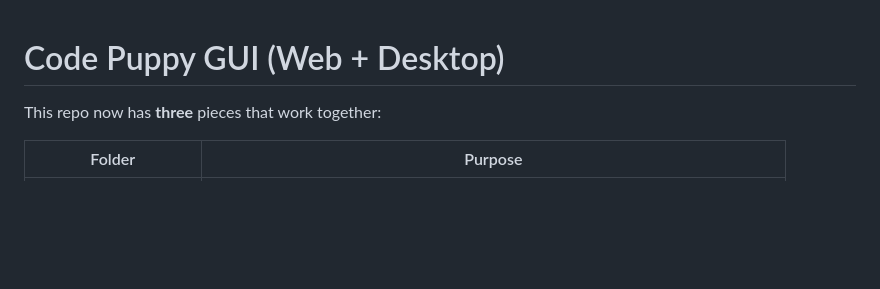
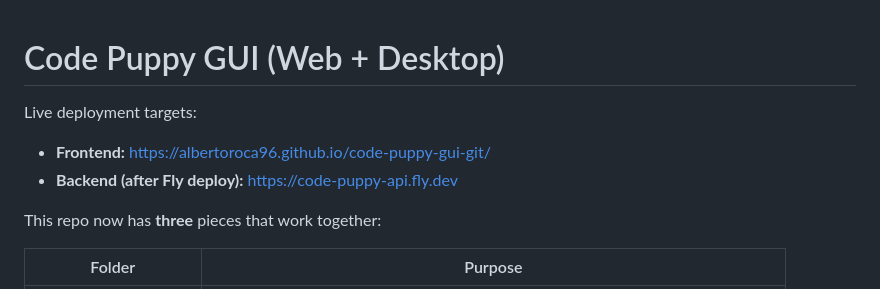
Before and after one commit to AlbertoRoca96/code-puppy-gui-git, a Markdown page: README.md, the part around the change. Rendered like a GitHub page; blank space fills up the shorter version.

Commit message:
Document live URLs

```diff
--- a/README.md
+++ b/README.md
@@ -1,4 +1,9 @@
 # Code Puppy GUI (Web + Desktop)
+
+Live deployment targets:
+
+- **Frontend:** <https://albertoroca96.github.io/code-puppy-gui-git/>
+- **Backend (after Fly deploy):** <https://code-puppy-api.fly.dev>
 
 This repo now has **three** pieces that work together:
 
```
